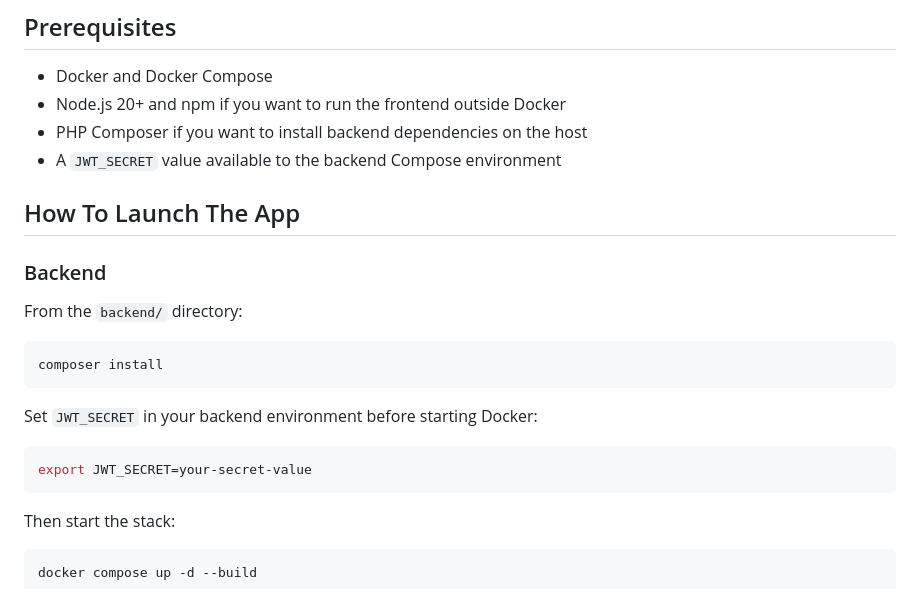
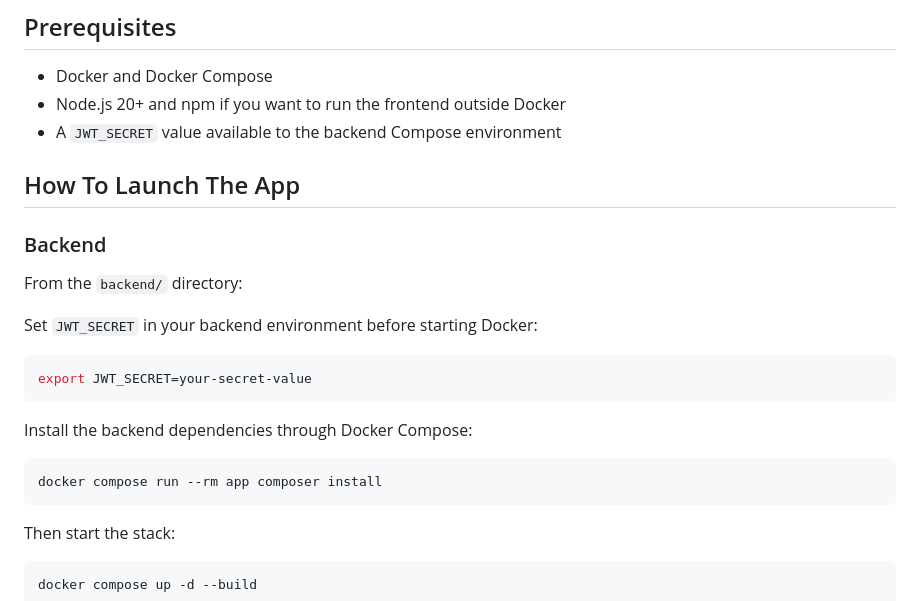
Before and after one commit to obafemitayor/froggy-talk-assessment-submission, a Markdown page: README.md, the part around the change. Drawn GitHub-style.

Commit message:
Challenge completed

````diff
--- a/README.md
+++ b/README.md
@@ -72,7 +72,6 @@ froggytalk/
 
 - Docker and Docker Compose
 - Node.js 20+ and npm if you want to run the frontend outside Docker
-- PHP Composer if you want to install backend dependencies on the host
 - A `JWT_SECRET` value available to the backend Compose environment
 
 ## How To Launch The App
@@ -81,14 +80,16 @@ froggytalk/
 
 From the `backend/` directory:
 
-```bash
-composer install
-```
-
 Set `JWT_SECRET` in your backend environment before starting Docker:
 
 ```bash
 export JWT_SECRET=your-secret-value
+```
+
+Install the backend dependencies through Docker Compose:
+
+```bash
+docker compose run --rm app composer install
 ```
 
 Then start the stack:
````
